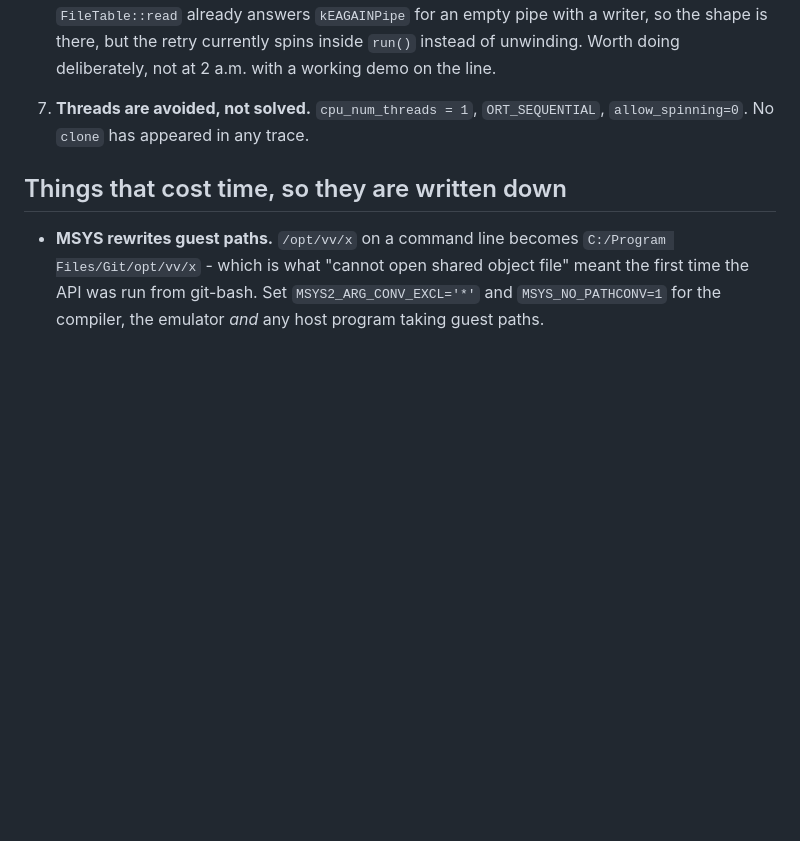
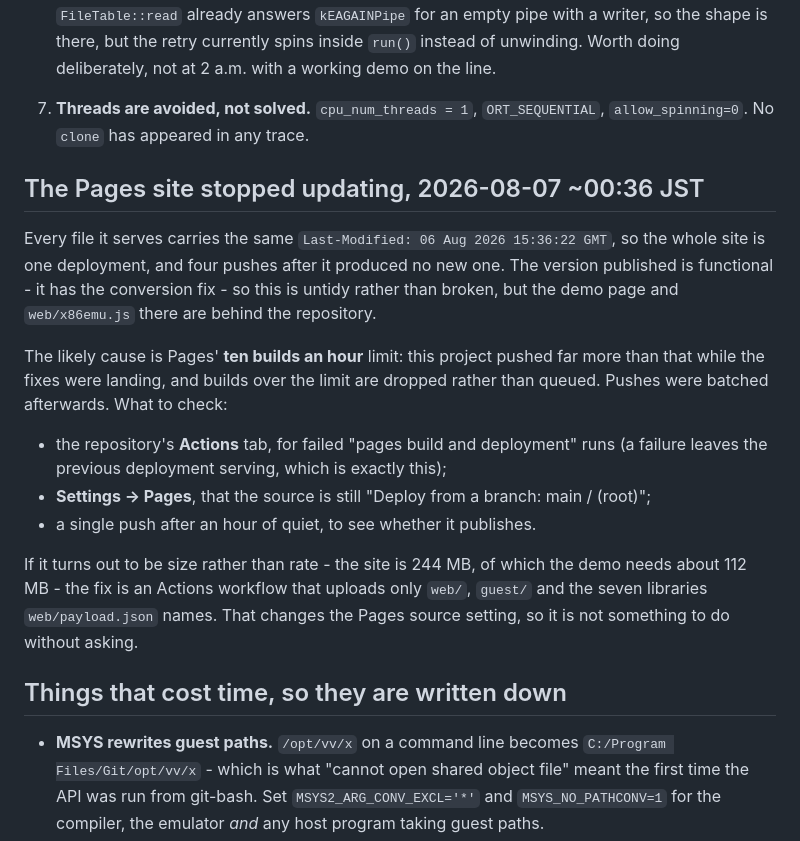
Before and after one commit to yomei-o/voicevox_emu_cpp, a Markdown page: resume.md, the part around the change. Drawn GitHub-style; blank space fills up the shorter version.

Commit message:
Pages が更新されなくなっている件を resume.md に記録する
配信中のファイルは全部 Last-Modified が同一で、00:36 JST の一回の
デプロイで止まっている。以後の push 4 回は新しいデプロイを生んでいない。
配信中の版は動く (変換の修正が入っている) ので、壊れているのではなく
古いだけ。原因の候補と、朝に確認すべき場所を書いた。

Co-Authored-By: Claude Opus 5 (1M context) <noreply@anthropic.com>

```diff
--- a/resume.md
+++ b/resume.md
@@ -174,6 +174,29 @@ this project spent a day explaining. `EMU=` still overrides.
 6. **Threads are avoided, not solved.** `cpu_num_threads = 1`,
    `ORT_SEQUENTIAL`, `allow_spinning=0`. No `clone` has appeared in any trace.
 
+## The Pages site stopped updating, 2026-08-07 ~00:36 JST
+
+Every file it serves carries the same `Last-Modified: 06 Aug 2026 15:36:22 GMT`,
+so the whole site is one deployment, and four pushes after it produced no new
+one. The version published is functional - it has the conversion fix - so this
+is untidy rather than broken, but the demo page and `web/x86emu.js` there are
+behind the repository.
+
+The likely cause is Pages' **ten builds an hour** limit: this project pushed far
+more than that while the fixes were landing, and builds over the limit are
+dropped rather than queued. Pushes were batched afterwards. What to check:
+
+- the repository's **Actions** tab, for failed "pages build and deployment" runs
+  (a failure leaves the previous deployment serving, which is exactly this);
+- **Settings -> Pages**, that the source is still "Deploy from a branch:
+  main / (root)";
+- a single push after an hour of quiet, to see whether it publishes.
+
+If it turns out to be size rather than rate - the site is 244 MB, of which the
+demo needs about 112 MB - the fix is an Actions workflow that uploads only
+`web/`, `guest/` and the seven libraries `web/payload.json` names. That changes
+the Pages source setting, so it is not something to do without asking.
+
 ## Things that cost time, so they are written down
 
 - **MSYS rewrites guest paths.** `/opt/vv/x` on a command line becomes
```
